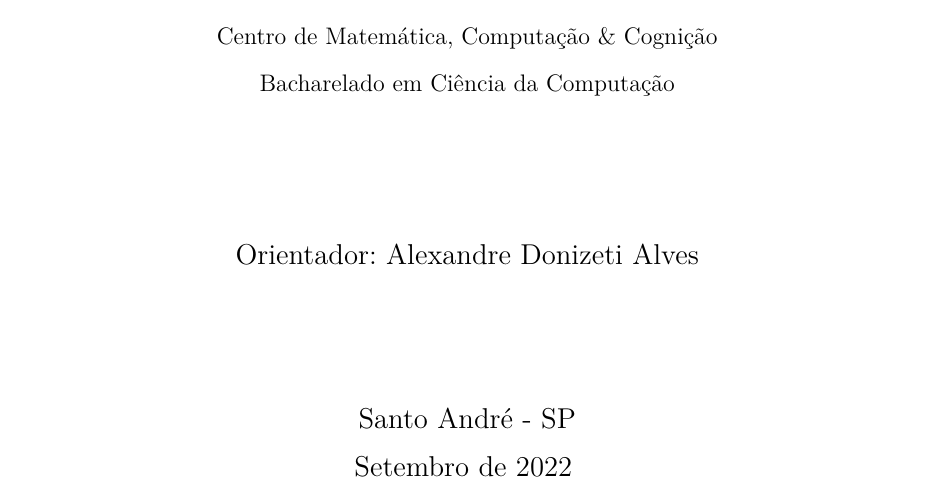
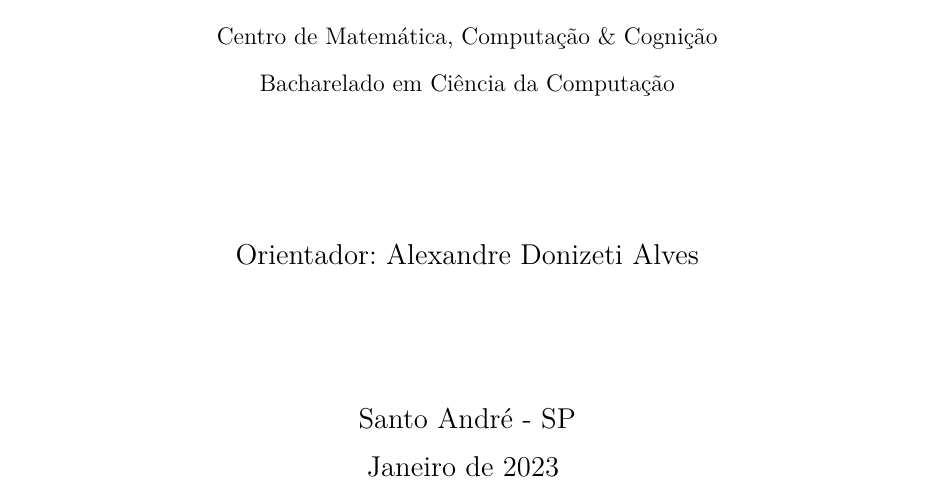
Before and after one commit to emerson-matos/tcc-latex, a LaTeX thesis (dissertacao.tex, which reads extras/dados.tex): part of page 2 of 15, cut so that both start at the same text. Compiled offline with pdfLaTeX.

Commit message:
ajusta data do documento

```diff
--- a/extras/dados.tex
+++ b/extras/dados.tex
@@ -4,7 +4,7 @@
 \titulo{Análise de Sentimentos Temporal a partir de Avaliações Online de Hotéis no Google Maps}
 \autor{Emerson Almeida Matos}
 \local{Santo André - SP}
-\data{Setembro de 2022}
+\data{Janeiro de 2023}
 \orientador{Alexandre Donizeti Alves}
 %\coorientador{Fulano Nome do Coorientador}
 \instituicao{%
```
Also changed, not shown: extras/conf_pdf.tex (+1 -1 lines).
